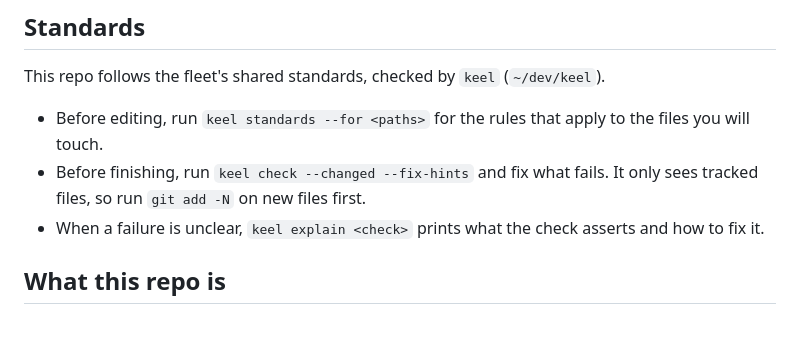
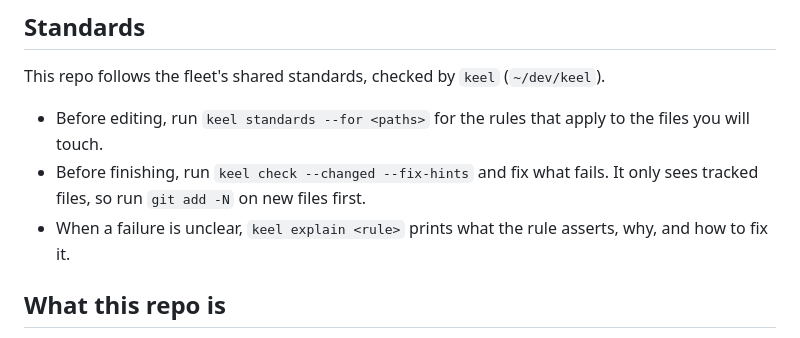
Before and after one commit to pedroapfilho/website, a Markdown page: AGENTS.md, the part around the change. Drawn GitHub-style.

Commit message:
docs: keel explain takes a rule id (#95)

```diff
--- a/AGENTS.md
+++ b/AGENTS.md
@@ -16,7 +16,7 @@ This repo follows the fleet's shared standards, checked by `keel` (`~/dev/keel`)
 
 - Before editing, run `keel standards --for <paths>` for the rules that apply to the files you will touch.
 - Before finishing, run `keel check --changed --fix-hints` and fix what fails. It only sees tracked files, so run `git add -N` on new files first.
-- When a failure is unclear, `keel explain <check>` prints what the check asserts and how to fix it.
+- When a failure is unclear, `keel explain <rule>` prints what the rule asserts, why, and how to fix it.
 
 ## What this repo is
 
```
